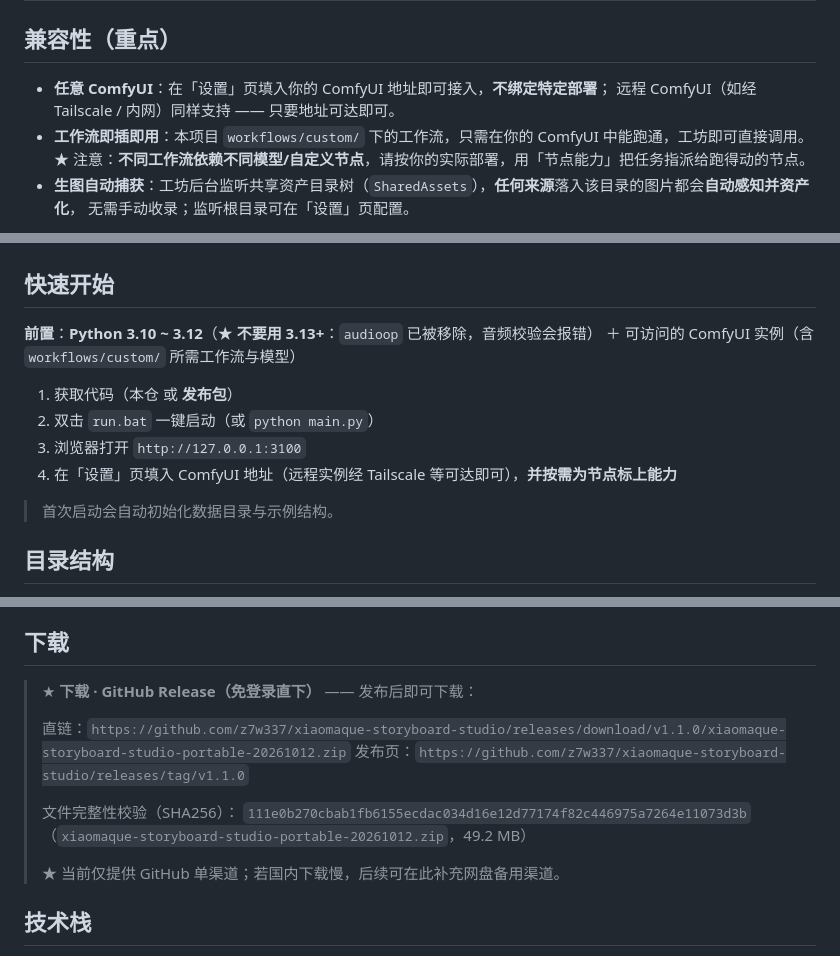
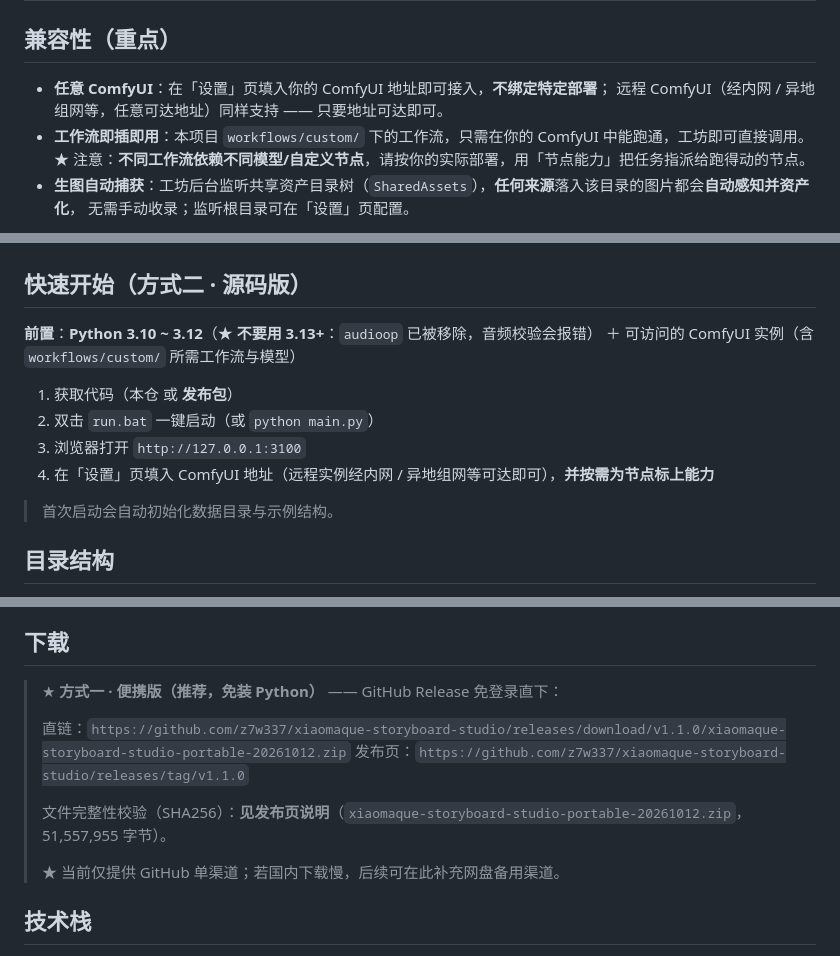
Before and after one commit to z7w337/xiaomaque-storyboard-studio, a Markdown page: README.md, 3 parts joined by grey strips. GitHub-like rendering.

Commit message:
README 修订：下载段 SHA256 改见发布页（解自引用循环）+ 体积标字节数 + 远程接入示例通用化 + 双安装法显式标注

```diff
--- a/README.md
+++ b/README.md
@@ -40,7 +40,7 @@
 ## 兼容性（重点）
 
 - **任意 ComfyUI**：在「设置」页填入你的 ComfyUI 地址即可接入，**不绑定特定部署**；
-  远程 ComfyUI（如经 Tailscale / 内网）同样支持 —— 只要地址可达即可。
+  远程 ComfyUI（经内网 / 异地组网等，任意可达地址）同样支持 —— 只要地址可达即可。
 - **工作流即插即用**：本项目 `workflows/custom/` 下的工作流，只需在你的 ComfyUI 中能跑通，工坊即可直接调用。
   ★ 注意：**不同工作流依赖不同模型/自定义节点**，请按你的实际部署，用「节点能力」把任务指派给跑得动的节点。
 - **生图自动捕获**：工坊后台监听共享资产目录树（`SharedAssets`），**任何来源**落入该目录的图片都会**自动感知并资产化**，
@@ -68,7 +68,7 @@ FastAPI 后端（main.py，默认 127.0.0.1:3100）
 
 ![设置 · 多节点](docs/screenshots/07-settings.png)
 
-## 快速开始
+## 快速开始（方式二 · 源码版）
 
 **前置**：**Python 3.10 ~ 3.12**（★ **不要用 3.13+**：`audioop` 已被移除，音频校验会报错）
 ＋ 可访问的 ComfyUI 实例（含 `workflows/custom/` 所需工作流与模型）
@@ -76,7 +76,7 @@ FastAPI 后端（main.py，默认 127.0.0.1:3100）
 1. 获取代码（本仓 或 **发布包**）
 2. 双击 `run.bat` 一键启动（或 `python main.py`）
 3. 浏览器打开 `http://127.0.0.1:3100`
-4. 在「设置」页填入 ComfyUI 地址（远程实例经 Tailscale 等可达即可），**并按需为节点标上能力**
+4. 在「设置」页填入 ComfyUI 地址（远程实例经内网 / 异地组网等可达即可），**并按需为节点标上能力**
 
 > 首次启动会自动初始化数据目录与示例结构。
 
@@ -120,14 +120,12 @@ FastAPI 后端（main.py，默认 127.0.0.1:3100）
 
 ## 下载
 
-> ★ **下载 · GitHub Release（免登录直下）** —— 发布后即可下载：
+> ★ **方式一 · 便携版（推荐，免装 Python）** —— GitHub Release 免登录直下：
 >
 > 直链：`https://github.com/z7w337/xiaomaque-storyboard-studio/releases/download/v1.1.0/xiaomaque-storyboard-studio-portable-20261012.zip`
 > 发布页：`https://github.com/z7w337/xiaomaque-storyboard-studio/releases/tag/v1.1.0`
 >
-> 文件完整性校验（SHA256）：
-> `111e0b270cbab1fb6155ecdac034d16e12d77174f82c446975a7264e11073d3b`
-> （`xiaomaque-storyboard-studio-portable-20261012.zip`，49.2 MB）
+> 文件完整性校验（SHA256）：**见发布页说明**（`xiaomaque-storyboard-studio-portable-20261012.zip`，51,557,955 字节）。
 >
 > ★ 当前仅提供 GitHub 单渠道；若国内下载慢，后续可在此补充网盘备用渠道。
 
```
